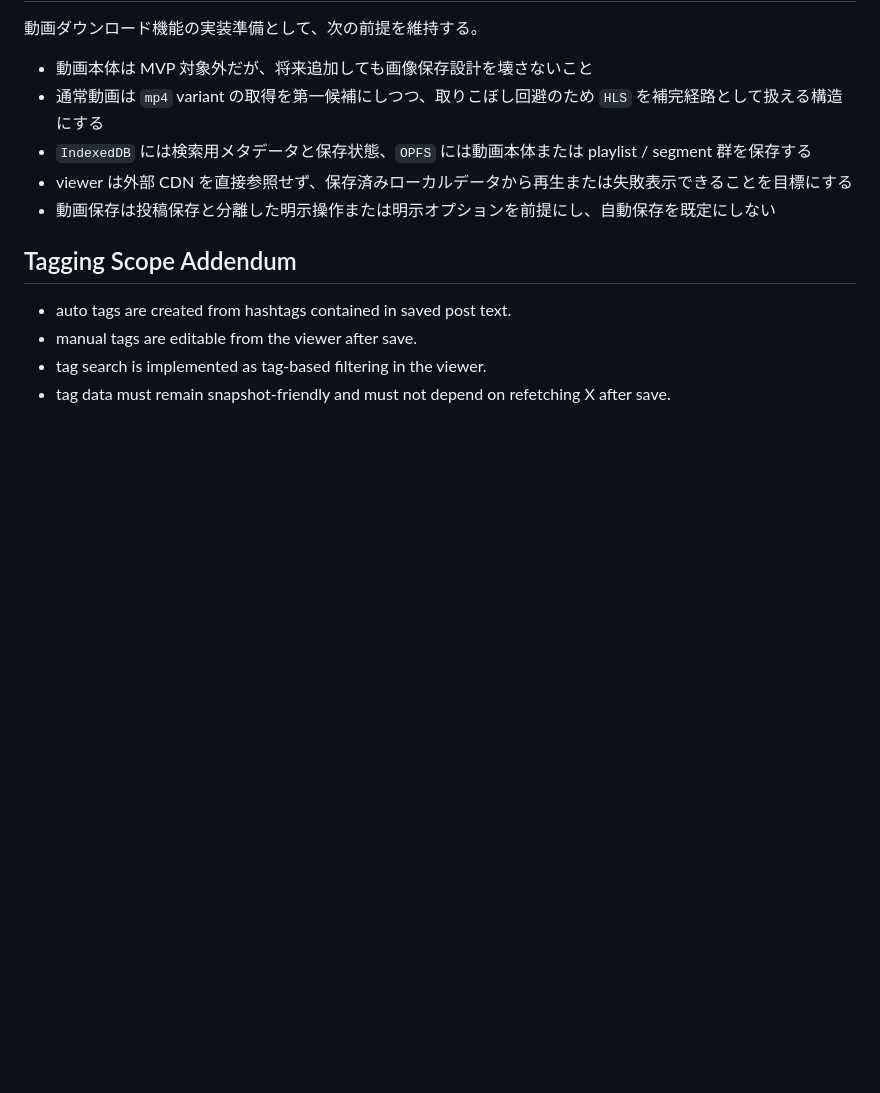
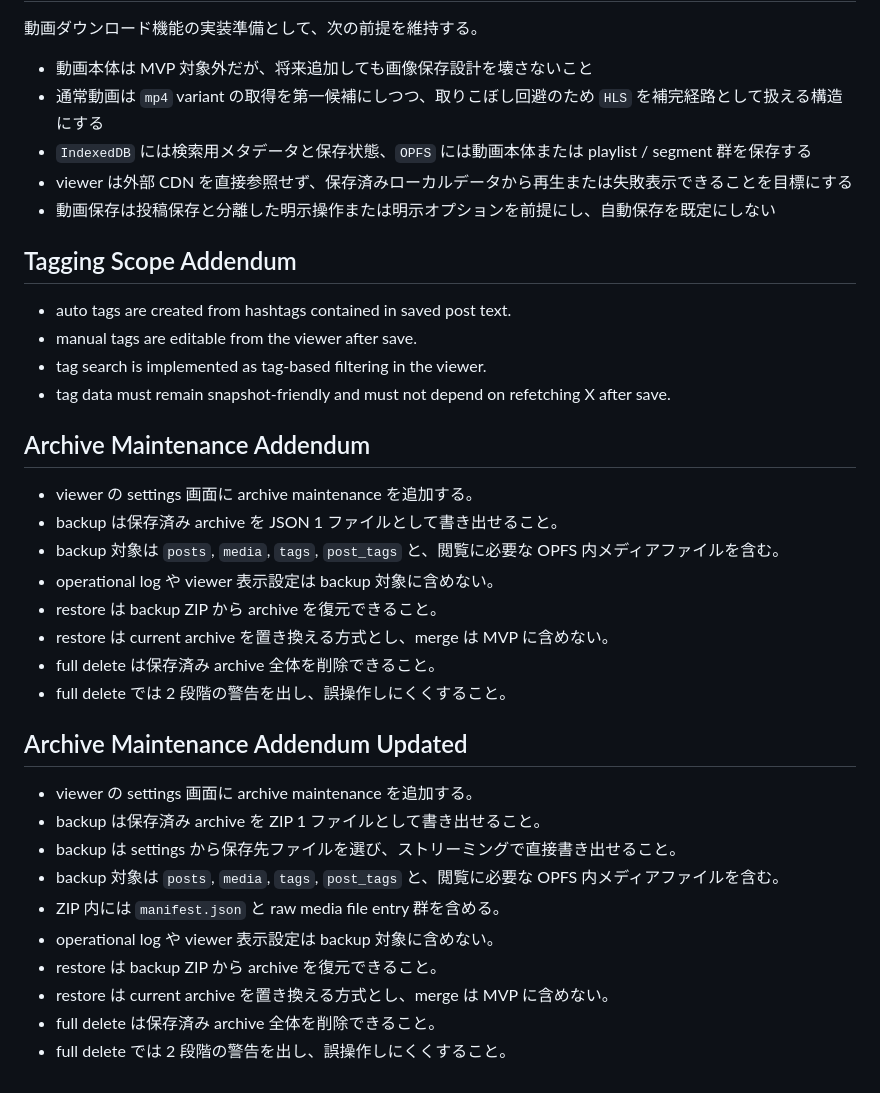
Before and after one commit to FUMIHITO-EGUCHI/x-post-archive-extension, a Markdown page: docs/requirements.md, the part around the change. GitHub-like rendering; blank space fills up the shorter version.

```diff
--- a/docs/requirements.md
+++ b/docs/requirements.md
@@ -121,3 +121,26 @@ X の各投稿を保存し、あとから本文と画像を見返せる Chrome
 - manual tags are editable from the viewer after save.
 - tag search is implemented as tag-based filtering in the viewer.
 - tag data must remain snapshot-friendly and must not depend on refetching X after save.
+
+## Archive Maintenance Addendum
+
+- viewer の settings 画面に archive maintenance を追加する。
+- backup は保存済み archive を JSON 1 ファイルとして書き出せること。
+- backup 対象は `posts`, `media`, `tags`, `post_tags` と、閲覧に必要な OPFS 内メディアファイルを含む。
+- operational log や viewer 表示設定は backup 対象に含めない。
+- restore は backup ZIP から archive を復元できること。
+- restore は current archive を置き換える方式とし、merge は MVP に含めない。
+- full delete は保存済み archive 全体を削除できること。
+- full delete では 2 段階の警告を出し、誤操作しにくくすること。
+## Archive Maintenance Addendum Updated
+
+- viewer の settings 画面に archive maintenance を追加する。
+- backup は保存済み archive を ZIP 1 ファイルとして書き出せること。
+- backup は settings から保存先ファイルを選び、ストリーミングで直接書き出せること。
+- backup 対象は `posts`, `media`, `tags`, `post_tags` と、閲覧に必要な OPFS 内メディアファイルを含む。
+- ZIP 内には `manifest.json` と raw media file entry 群を含める。
+- operational log や viewer 表示設定は backup 対象に含めない。
+- restore は backup ZIP から archive を復元できること。
+- restore は current archive を置き換える方式とし、merge は MVP に含めない。
+- full delete は保存済み archive 全体を削除できること。
+- full delete では 2 段階の警告を出し、誤操作しにくくすること。
```
Also changed, not shown: docs/data-model.md (+61 -0 lines), docs/implementation-steps.md (+20 -0 lines).
